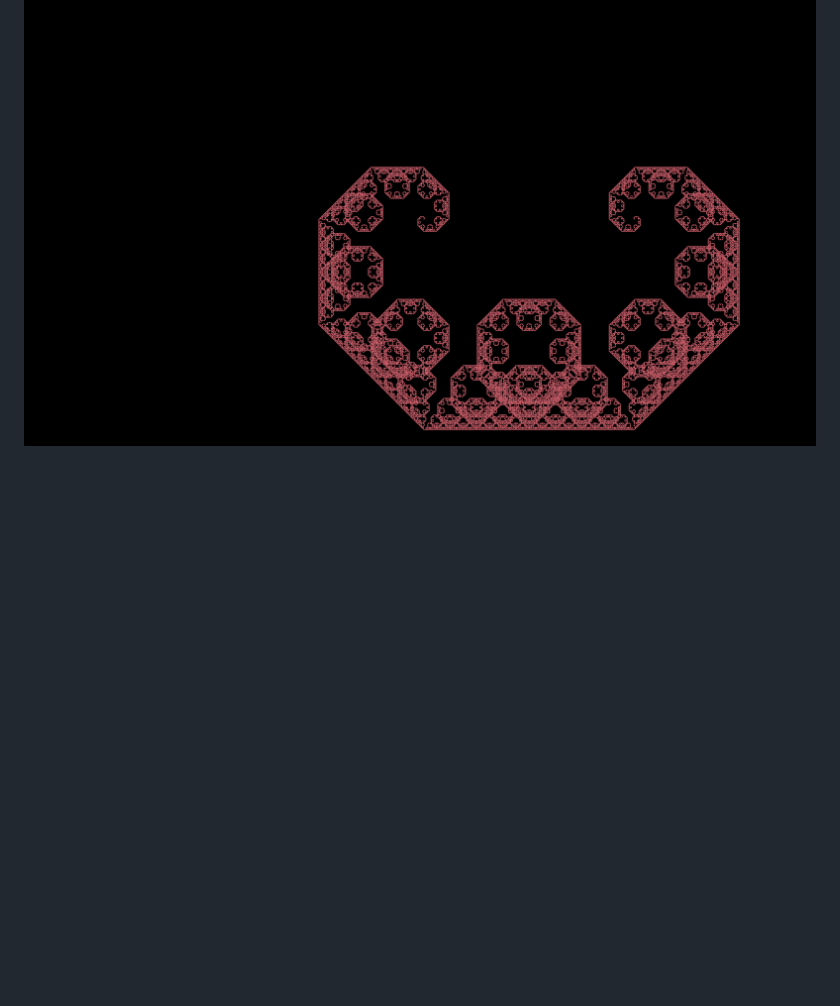
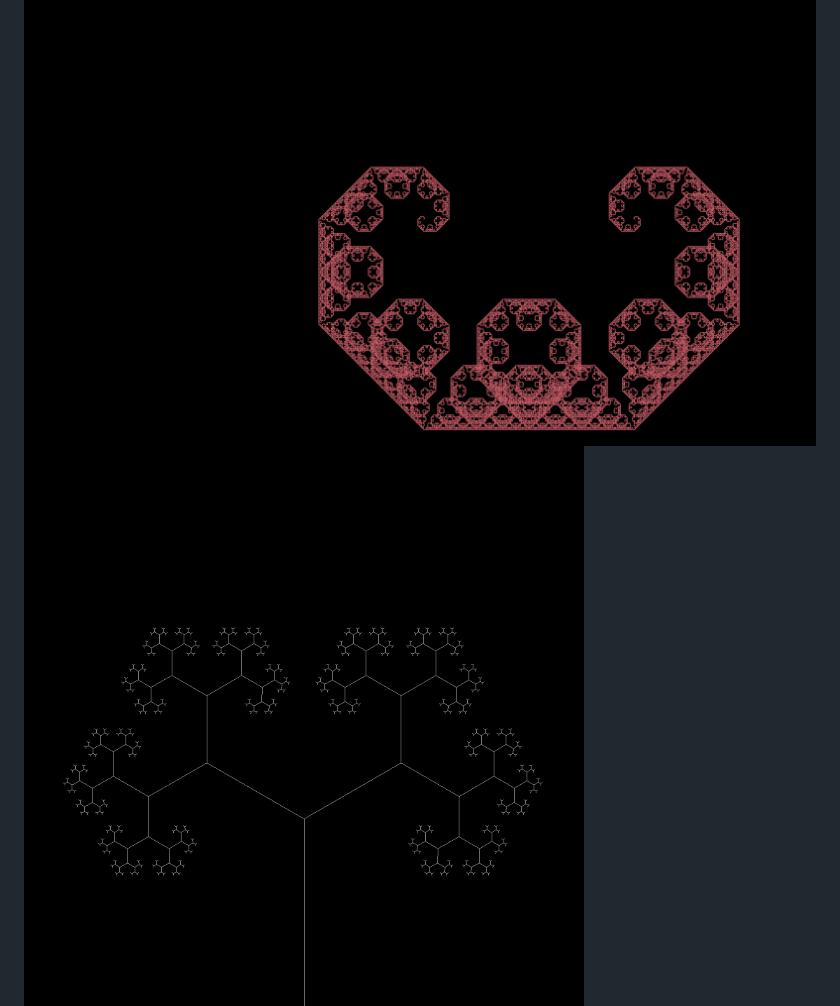
Before and after one commit to danieledapo/mattors, a Markdown page: README.md, the part around the change. Drawn GitHub-style; pictures changed too: images/fractree.png (added); blank space fills up the shorter version.

Commit message:
improve fractree

```diff
--- a/README.md
+++ b/README.md
@@ -7,6 +7,7 @@ Have some fun visualizing math.
 ![redblue dragon](images/redblue-dragon.png)
 ![mandelbrot](images/mandelbrot.png)
 ![horns](images/red-horns.png)
+![fractal tree](images/fractree.png)
 ![sierpinski](images/sierpinski.png)
 
 ## Quantization
```
Also changed, not shown: 3 other files.
